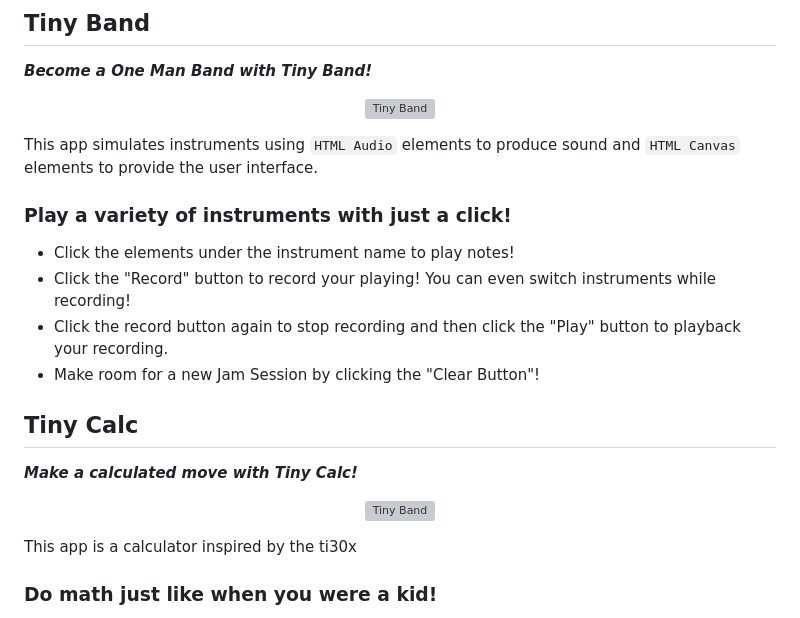
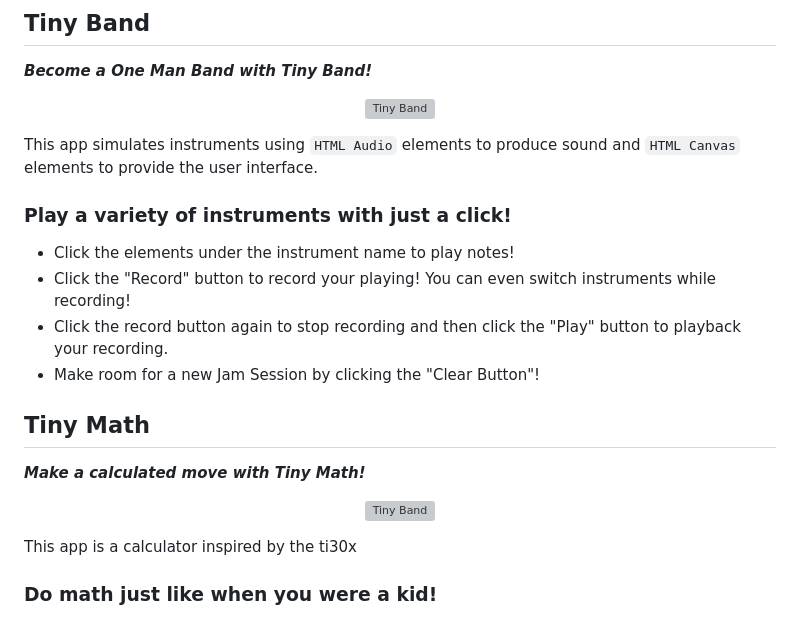
Before and after one commit to CamChandler98/tiny-js, a Markdown page: README.md, the part around one of its changes. GitHub-like rendering; grey boxes are pictures that could not be loaded.

```diff
--- a/README.md
+++ b/README.md
@@ -33,6 +33,6 @@
 * Click the record button again to stop recording and then click the "Play" button to playback your recording.
 * Make room for a new Jam Session by clicking the "Clear Button"!
 
-## **Tiny Calc**
-***Make a calculated move with Tiny Calc!***
+## **Tiny Math**
+***Make a calculated move with Tiny Math!***
 <p align = "center">
```
Also changed, not shown: other parts of README.md (+2 -2 lines).
